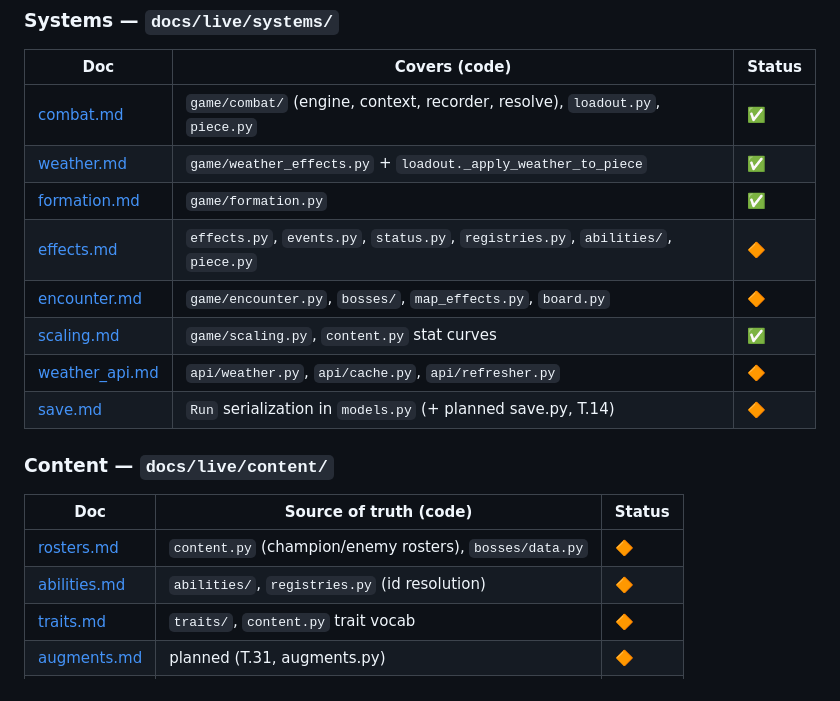
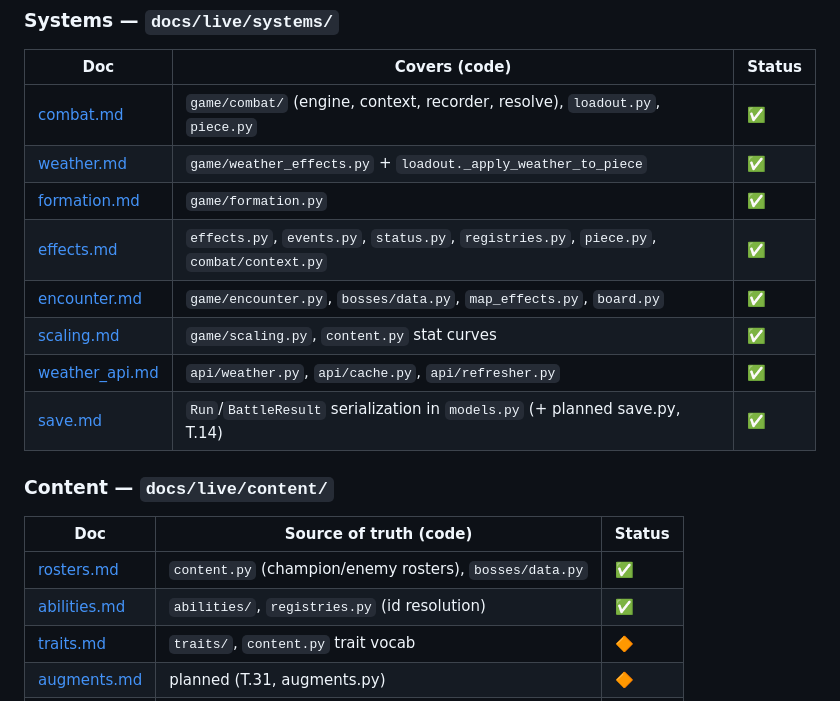
Before and after one commit to Meduty/tempest-fauna-trail, a Markdown page: docs/live/README.md, the part around the change. Drawn GitHub-style.

Commit message:
docs(live): finish buildable stubs — index ✅ + save.md /check fix
The six buildable stubs (effects, encounter, weather_api, save, rosters,
abilities) were filled to the combat.md standard — exact code taxonomy, real
symbols, verified counts (60 champions / 60 enemies / 6 bosses; 135 abilities /
147 passives) — and landed via the parallel T.33b commit. This commit catches
the two follow-ups made after:

- README index: flip those six 🔶→✅ (systems now fully written; content has
  rosters+abilities ✅, only traits/augments/items remain 🔶 pending T.28/T.31/T.22).
- save.md: de-backtick the planned `game/save.py` so /check's path sweep stays
  clean (planned-not-yet-built paths aren't cited as resolvable).

Dogfooded /check: every backticked path/symbol across docs/live resolves.

Co-Authored-By: Claude Opus 4.8 <noreply@anthropic.com>

```diff
--- a/docs/live/README.md
+++ b/docs/live/README.md
@@ -63,17 +63,17 @@ Status: ✅ written & `/check`-clean · 🔶 stub (header + scope + anchors, pro
 | [combat.md](systems/combat.md) | `game/combat/` (engine, context, recorder, resolve), `loadout.py`, `piece.py` | ✅ |
 | [weather.md](systems/weather.md) | `game/weather_effects.py` + `loadout._apply_weather_to_piece` | ✅ |
 | [formation.md](systems/formation.md) | `game/formation.py` | ✅ |
-| [effects.md](systems/effects.md) | `effects.py`, `events.py`, `status.py`, `registries.py`, `abilities/`, `piece.py` | 🔶 |
-| [encounter.md](systems/encounter.md) | `game/encounter.py`, `bosses/`, `map_effects.py`, `board.py` | 🔶 |
+| [effects.md](systems/effects.md) | `effects.py`, `events.py`, `status.py`, `registries.py`, `piece.py`, `combat/context.py` | ✅ |
+| [encounter.md](systems/encounter.md) | `game/encounter.py`, `bosses/data.py`, `map_effects.py`, `board.py` | ✅ |
 | [scaling.md](systems/scaling.md) | `game/scaling.py`, `content.py` stat curves | ✅ |
-| [weather_api.md](systems/weather_api.md) | `api/weather.py`, `api/cache.py`, `api/refresher.py` | 🔶 |
-| [save.md](systems/save.md) | `Run` serialization in `models.py` (+ planned save.py, T.14) | 🔶 |
+| [weather_api.md](systems/weather_api.md) | `api/weather.py`, `api/cache.py`, `api/refresher.py` | ✅ |
+| [save.md](systems/save.md) | `Run`/`BattleResult` serialization in `models.py` (+ planned save.py, T.14) | ✅ |
 
 ### Content — `docs/live/content/`
 | Doc | Source of truth (code) | Status |
 |---|---|---|
-| [rosters.md](content/rosters.md) | `content.py` (champion/enemy rosters), `bosses/data.py` | 🔶 |
-| [abilities.md](content/abilities.md) | `abilities/`, `registries.py` (id resolution) | 🔶 |
+| [rosters.md](content/rosters.md) | `content.py` (champion/enemy rosters), `bosses/data.py` | ✅ |
+| [abilities.md](content/abilities.md) | `abilities/`, `registries.py` (id resolution) | ✅ |
 | [traits.md](content/traits.md) | `traits/`, `content.py` trait vocab | 🔶 |
 | [augments.md](content/augments.md) | planned (T.31, augments.py) | 🔶 |
 | [items.md](content/items.md) | planned items (T.22) | 🔶 |
```
Also changed, not shown: 1 other file.
